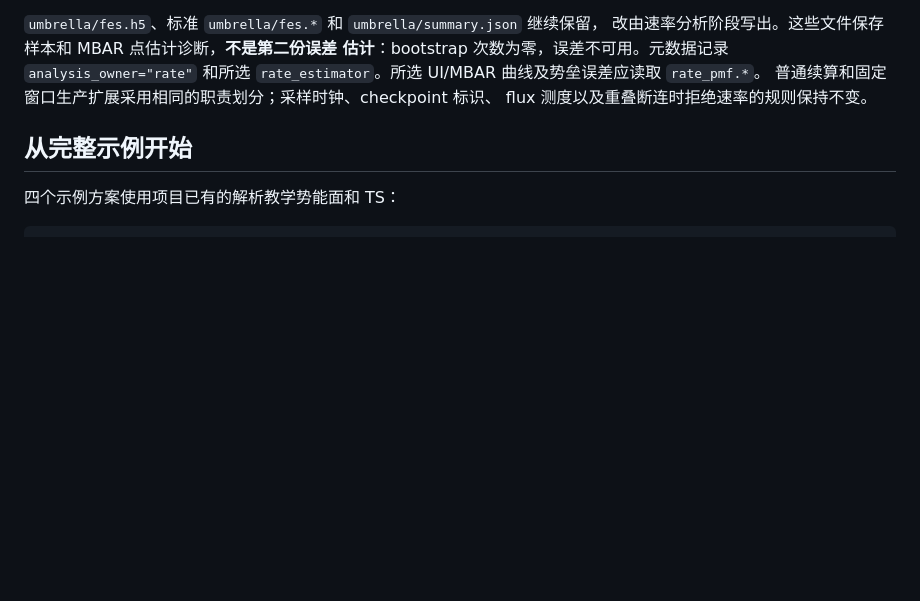
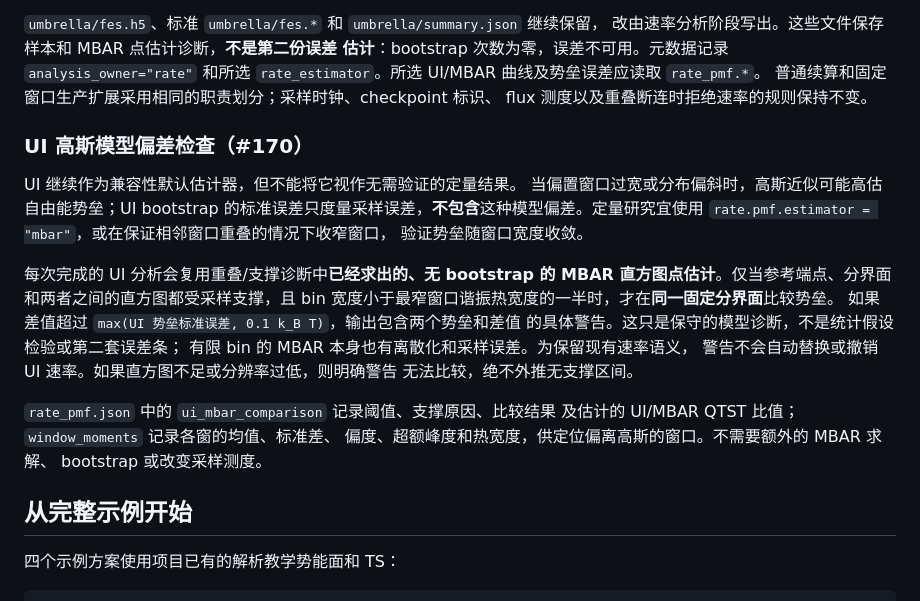
Before and after one commit to chen-yu-hao/PyRPMD, a Markdown page: docs/zh/rate-pmf-selection.md, the part around the change. GitHub-like rendering; blank space fills up the shorter version.

Commit message:
Document UI window widths and estimator-bias diagnostics

```diff
--- a/docs/zh/rate-pmf-selection.md
+++ b/docs/zh/rate-pmf-selection.md
@@ -46,6 +46,28 @@ UI 的 PMF 估计器，也不再运行额外的 FES bootstrap。MBAR 速率直
 和所选 `rate_estimator`。所选 UI/MBAR 曲线及势垒误差应读取 `rate_pmf.*`。
 普通续算和固定窗口生产扩展采用相同的职责划分；采样时钟、checkpoint 标识、
 flux 测度以及重叠断连时拒绝速率的规则保持不变。
+
+### UI 高斯模型偏差检查（#170）
+
+UI 继续作为兼容性默认估计器，但不能将它视作无需验证的定量结果。
+当偏置窗口过宽或分布偏斜时，高斯近似可能高估自由能势垒；UI bootstrap
+的标准误差只度量采样误差，**不包含**这种模型偏差。定量研究宜使用
+`rate.pmf.estimator = "mbar"`，或在保证相邻窗口重叠的情况下收窄窗口，
+验证势垒随窗口宽度收敛。
+
+每次完成的 UI 分析会复用重叠/支撑诊断中**已经求出的、无 bootstrap 的 MBAR
+直方图点估计**。仅当参考端点、分界面和两者之间的直方图都受采样支撑，且
+bin 宽度小于最窄窗口谐振热宽度的一半时，才在**同一固定分界面**比较势垒。
+如果差值超过 `max(UI 势垒标准误差, 0.1 k_B T)`，输出包含两个势垒和差值
+的具体警告。这只是保守的模型诊断，不是统计假设检验或第二套误差条；
+有限 bin 的 MBAR 本身也有离散化和采样误差。为保留现有速率语义，
+警告不会自动替换或撤销 UI 速率。如果直方图不足或分辨率过低，则明确警告
+无法比较，绝不外推无支撑区间。
+
+`rate_pmf.json` 中的 `ui_mbar_comparison` 记录阈值、支撑原因、比较结果
+及估计的 UI/MBAR QTST 比值；`window_moments` 记录各窗的均值、标准差、
+偏度、超额峰度和热宽度，供定位偏离高斯的窗口。不需要额外的 MBAR 求解、
+bootstrap 或改变采样测度。
 
 ## 从完整示例开始
 
```
